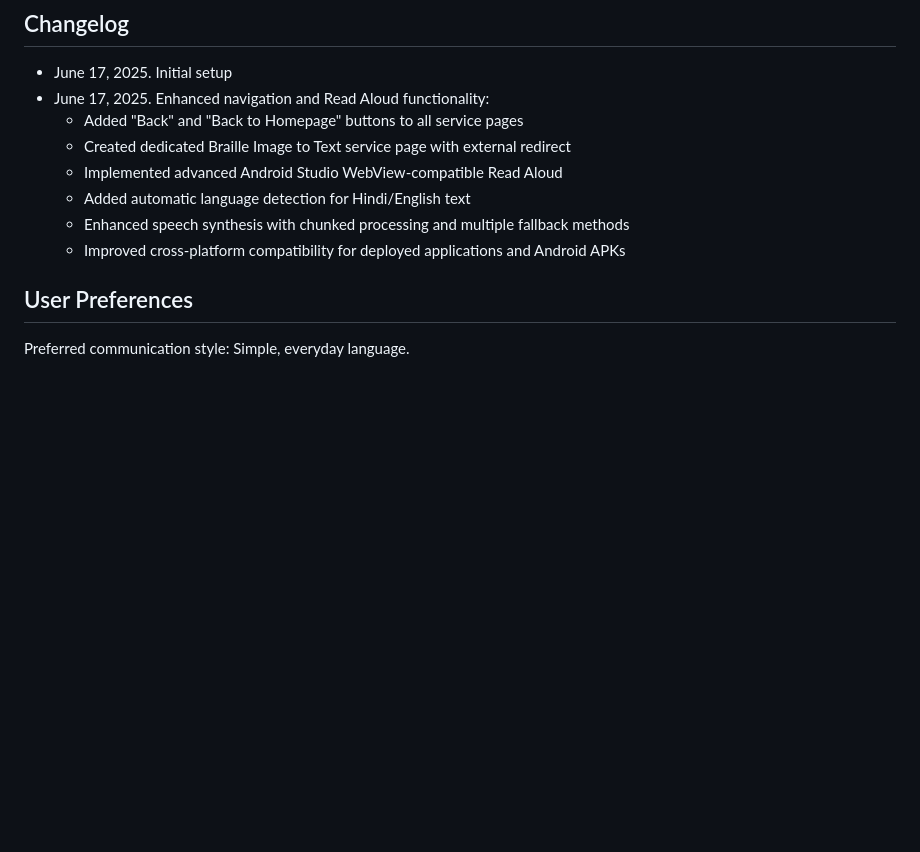
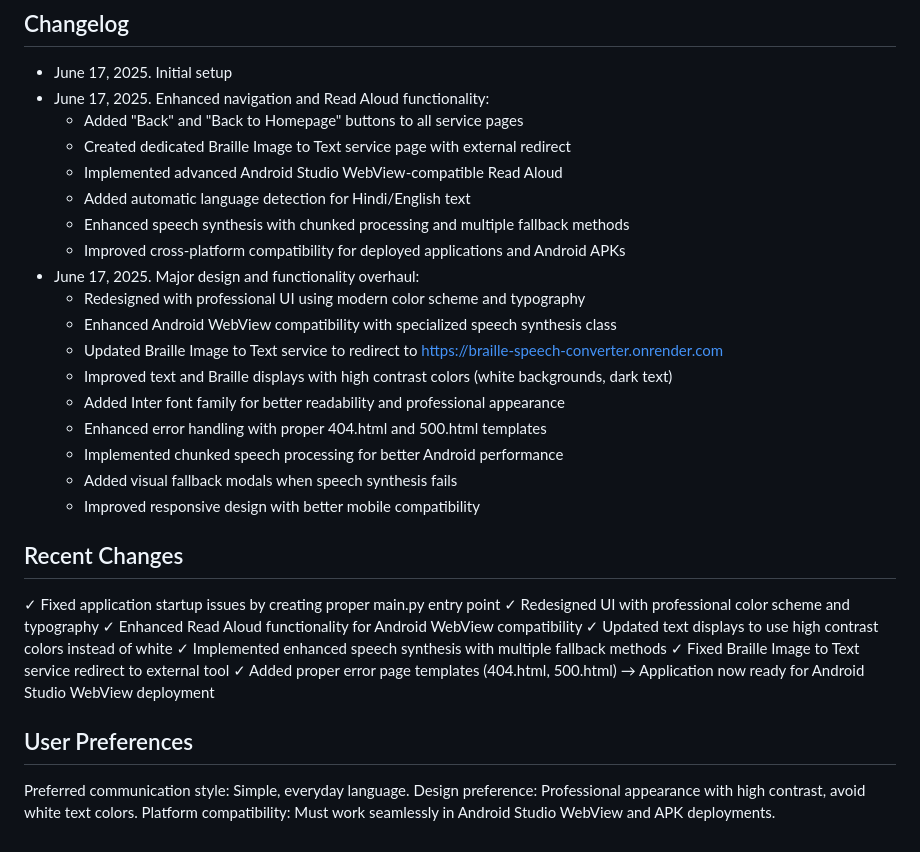
Before and after one commit to biharigithub/brailles, a Markdown page: replit.md, the part around the change. GitHub-like rendering; blank space fills up the shorter version.

Commit message:
Enhance the app with professional design and expanded platform compatibility
Implement UI redesign, improve Android WebView compatibility, and fix redirect.

Replit-Commit-Author: Agent
Replit-Commit-Session-Id: 6f477902-7828-40a0-9485-6bd6a6121af7
Replit-Commit-Screenshot-Url: https://storage.googleapis.com/screenshot-production-us-central1/2cd8e129-bd7e-4905-a0fe-a74e3185dc20/21106a0c-812b-4917-8fd9-2f7d3ec7477b.jpg

```diff
--- a/replit.md
+++ b/replit.md
@@ -114,7 +114,30 @@ The application follows a simple monolithic architecture built on Flask, designe
   - Added automatic language detection for Hindi/English text
   - Enhanced speech synthesis with chunked processing and multiple fallback methods
   - Improved cross-platform compatibility for deployed applications and Android APKs
+- June 17, 2025. Major design and functionality overhaul:
+  - Redesigned with professional UI using modern color scheme and typography
+  - Enhanced Android WebView compatibility with specialized speech synthesis class
+  - Updated Braille Image to Text service to redirect to https://braille-speech-converter.onrender.com
+  - Improved text and Braille displays with high contrast colors (white backgrounds, dark text)
+  - Added Inter font family for better readability and professional appearance
+  - Enhanced error handling with proper 404.html and 500.html templates
+  - Implemented chunked speech processing for better Android performance
+  - Added visual fallback modals when speech synthesis fails
+  - Improved responsive design with better mobile compatibility
+
+## Recent Changes
+
+✓ Fixed application startup issues by creating proper main.py entry point
+✓ Redesigned UI with professional color scheme and typography
+✓ Enhanced Read Aloud functionality for Android WebView compatibility
+✓ Updated text displays to use high contrast colors instead of white
+✓ Implemented enhanced speech synthesis with multiple fallback methods
+✓ Fixed Braille Image to Text service redirect to external tool
+✓ Added proper error page templates (404.html, 500.html)
+→ Application now ready for Android Studio WebView deployment
 
 ## User Preferences
 
 Preferred communication style: Simple, everyday language.
+Design preference: Professional appearance with high contrast, avoid white text colors.
+Platform compatibility: Must work seamlessly in Android Studio WebView and APK deployments.
```
